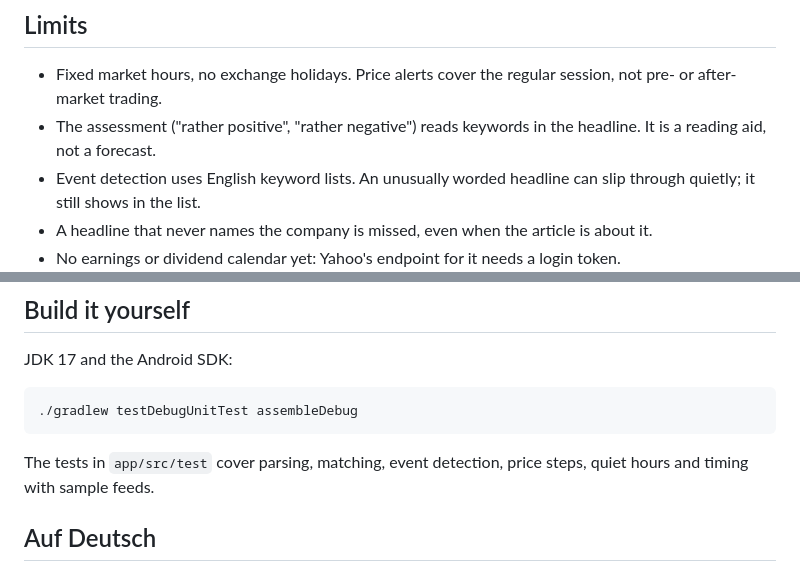
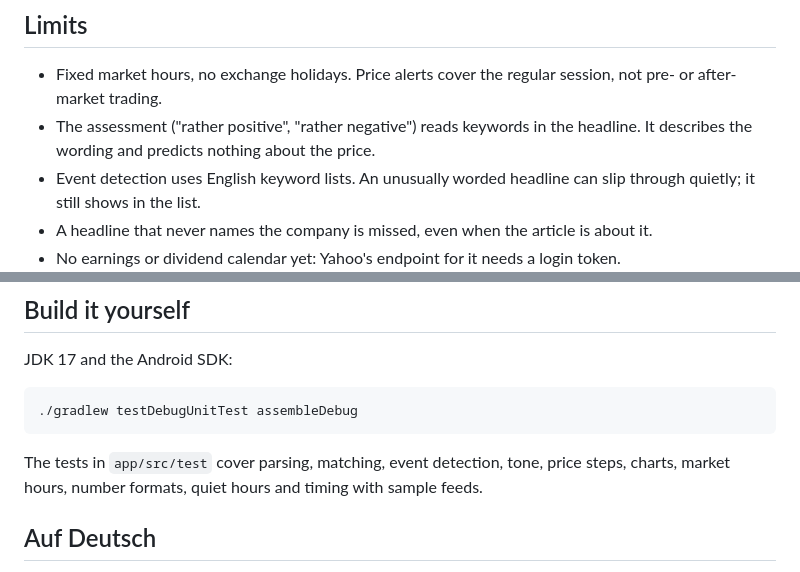
Before and after one commit to BrickyStudios/tape, a Markdown page: README.md, 2 parts joined by grey strips. Drawn GitHub-style.

````diff
--- a/README.md
+++ b/README.md
@@ -79,7 +79,7 @@ Tape shows the headline and links to the source. It copies no articles and keeps
 ## Limits
 
 - Fixed market hours, no exchange holidays. Price alerts cover the regular session, not pre- or after-market trading.
-- The assessment ("rather positive", "rather negative") reads keywords in the headline. It is a reading aid, not a forecast.
+- The assessment ("rather positive", "rather negative") reads keywords in the headline. It describes the wording and predicts nothing about the price.
 - Event detection uses English keyword lists. An unusually worded headline can slip through quietly; it still shows in the list.
 - A headline that never names the company is missed, even when the article is about it.
 - No earnings or dividend calendar yet: Yahoo's endpoint for it needs a login token.
@@ -95,7 +95,7 @@ JDK 17 and the Android SDK:
 ./gradlew testDebugUnitTest assembleDebug
 ```
 
-The tests in `app/src/test` cover parsing, matching, event detection, price steps, quiet hours and timing with sample feeds.
+The tests in `app/src/test` cover parsing, matching, event detection, tone, price steps, charts, market hours, number formats, quiet hours and timing with sample feeds.
 
 ## Auf Deutsch
 
````
Also changed, not shown: other parts of README.md (+5 -5 lines), docs/bilder/3-market.png, 4 other files.
